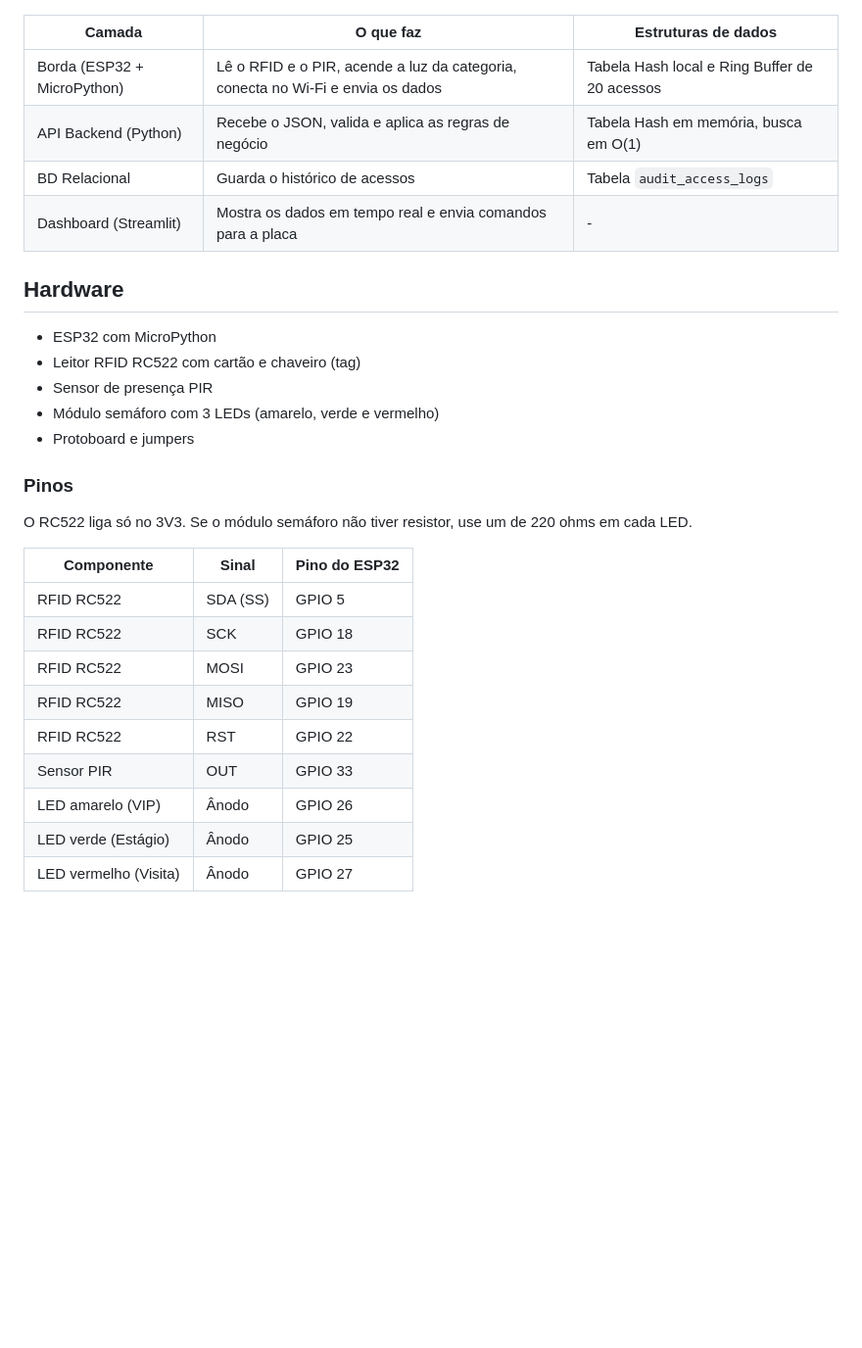
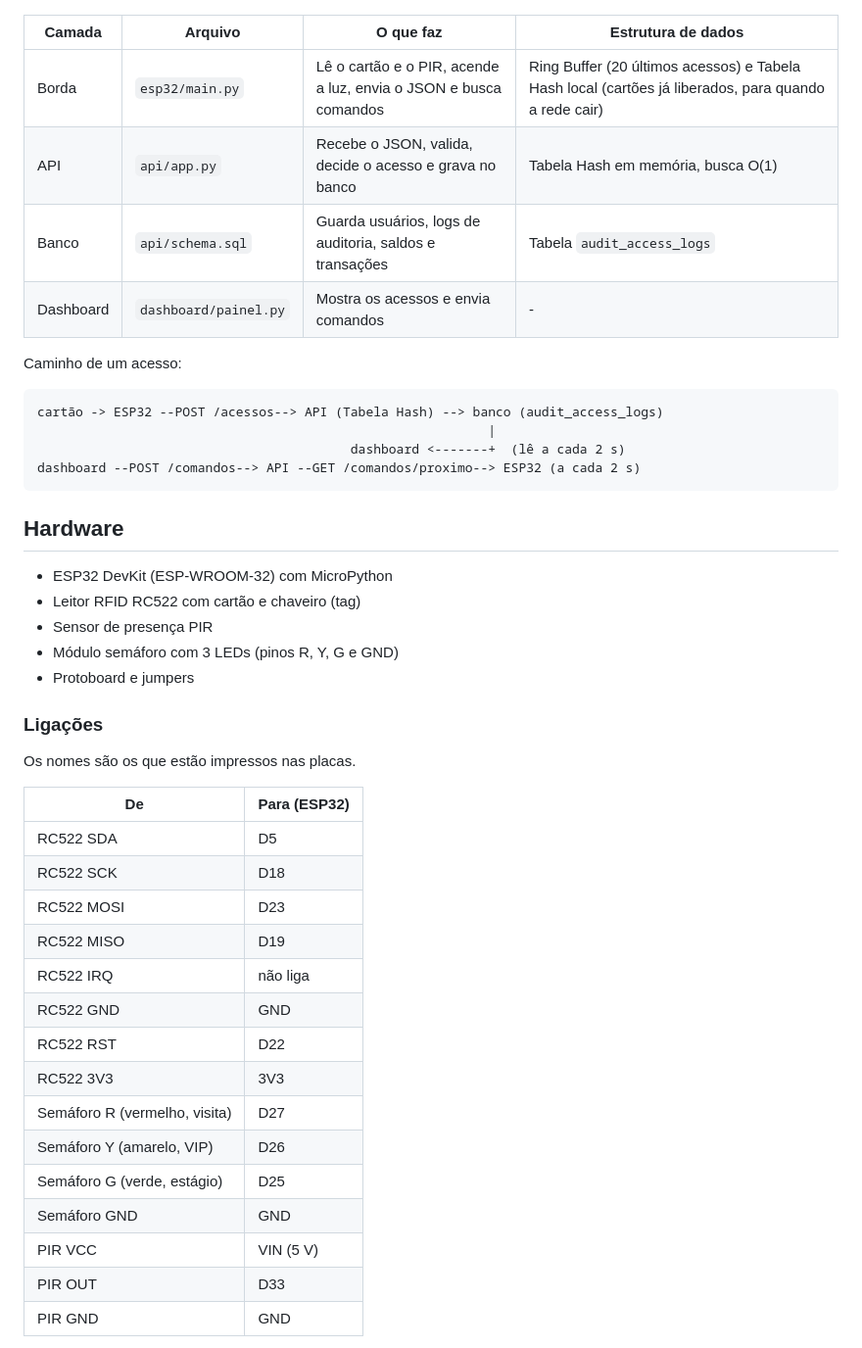
Before and after one commit to thiago1187/Controle-de-Acesso-ByteBank-Access-, a Markdown page: README.md, the part around one of its changes. Shown at 98% size. Rendered like a GitHub page; blank space fills up the shorter version.

````diff
--- a/README.md
+++ b/README.md
@@ -27,33 +27,49 @@ Os últimos 20 acessos ficam guardados na placa em um Ring Buffer (fila circular
 
 ![Diagrama da arquitetura em 4 camadas](docs/arquitetura.png)
 
-| Camada | O que faz | Estruturas de dados |
-| --- | --- | --- |
-| Borda (ESP32 + MicroPython) | Lê o RFID e o PIR, acende a luz da categoria, conecta no Wi-Fi e envia os dados | Tabela Hash local e Ring Buffer de 20 acessos |
-| API Backend (Python) | Recebe o JSON, valida e aplica as regras de negócio | Tabela Hash em memória, busca em O(1) |
-| BD Relacional | Guarda o histórico de acessos | Tabela `audit_access_logs` |
-| Dashboard (Streamlit) | Mostra os dados em tempo real e envia comandos para a placa | - |
+| Camada | Arquivo | O que faz | Estrutura de dados |
+| --- | --- | --- | --- |
+| Borda | `esp32/main.py` | Lê o cartão e o PIR, acende a luz, envia o JSON e busca comandos | Ring Buffer (20 últimos acessos) e Tabela Hash local (cartões já liberados, para quando a rede cair) |
+| API | `api/app.py` | Recebe o JSON, valida, decide o acesso e grava no banco | Tabela Hash em memória, busca O(1) |
+| Banco | `api/schema.sql` | Guarda usuários, logs de auditoria, saldos e transações | Tabela `audit_access_logs` |
+| Dashboard | `dashboard/painel.py` | Mostra os acessos e envia comandos | - |
+
+Caminho de um acesso:
+
+```
+cartão -> ESP32 --POST /acessos--> API (Tabela Hash) --> banco (audit_access_logs)
+                                                           |
+                                         dashboard <-------+  (lê a cada 2 s)
+dashboard --POST /comandos--> API --GET /comandos/proximo--> ESP32 (a cada 2 s)
+```
 
 ## Hardware
 
-- ESP32 com MicroPython
+- ESP32 DevKit (ESP-WROOM-32) com MicroPython
 - Leitor RFID RC522 com cartão e chaveiro (tag)
 - Sensor de presença PIR
-- Módulo semáforo com 3 LEDs (amarelo, verde e vermelho)
+- Módulo semáforo com 3 LEDs (pinos R, Y, G e GND)
 - Protoboard e jumpers
 
-### Pinos
+### Ligações
 
-O RC522 liga só no 3V3. Se o módulo semáforo não tiver resistor, use um de 220 ohms em cada LED.
+Os nomes são os que estão impressos nas placas.
 
-| Componente | Sinal | Pino do ESP32 |
-| --- | --- | --- |
-| RFID RC522 | SDA (SS) | GPIO 5 |
-| RFID RC522 | SCK | GPIO 18 |
-| RFID RC522 | MOSI | GPIO 23 |
-| RFID RC522 | MISO | GPIO 19 |
-| RFID RC522 | RST | GPIO 22 |
-| Sensor PIR | OUT | GPIO 33 |
-| LED amarelo (VIP) | Ânodo | GPIO 26 |
-| LED verde (Estágio) | Ânodo | GPIO 25 |
-| LED vermelho (Visita) | Ânodo | GPIO 27 |
+| De | Para (ESP32) |
+| --- | --- |
+| RC522 SDA | D5 |
+| RC522 SCK | D18 |
+| RC522 MOSI | D23 |
+| RC522 MISO | D19 |
+| RC522 IRQ | não liga |
+| RC522 GND | GND |
+| RC522 RST | D22 |
+| RC522 3V3 | 3V3 |
+| Semáforo R (vermelho, visita) | D27 |
+| Semáforo Y (amarelo, VIP) | D26 |
+| Semáforo G (verde, estágio) | D25 |
+| Semáforo GND | GND |
+| PIR VCC | VIN (5 V) |
+| PIR OUT | D33 |
+| PIR GND | GND |
+
````
Also changed, not shown: other parts of README.md (+88 -87 lines), docs/ligacao-bancada.jpg (added), 9 other files.
